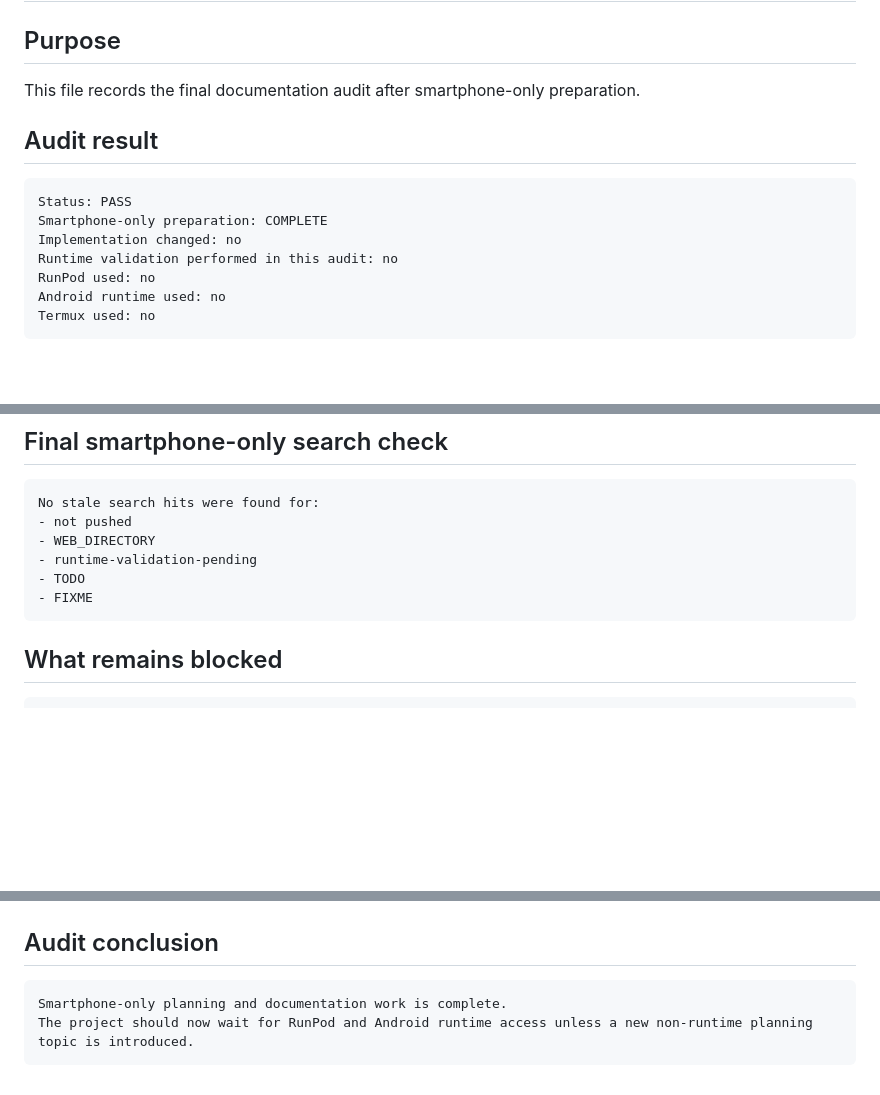
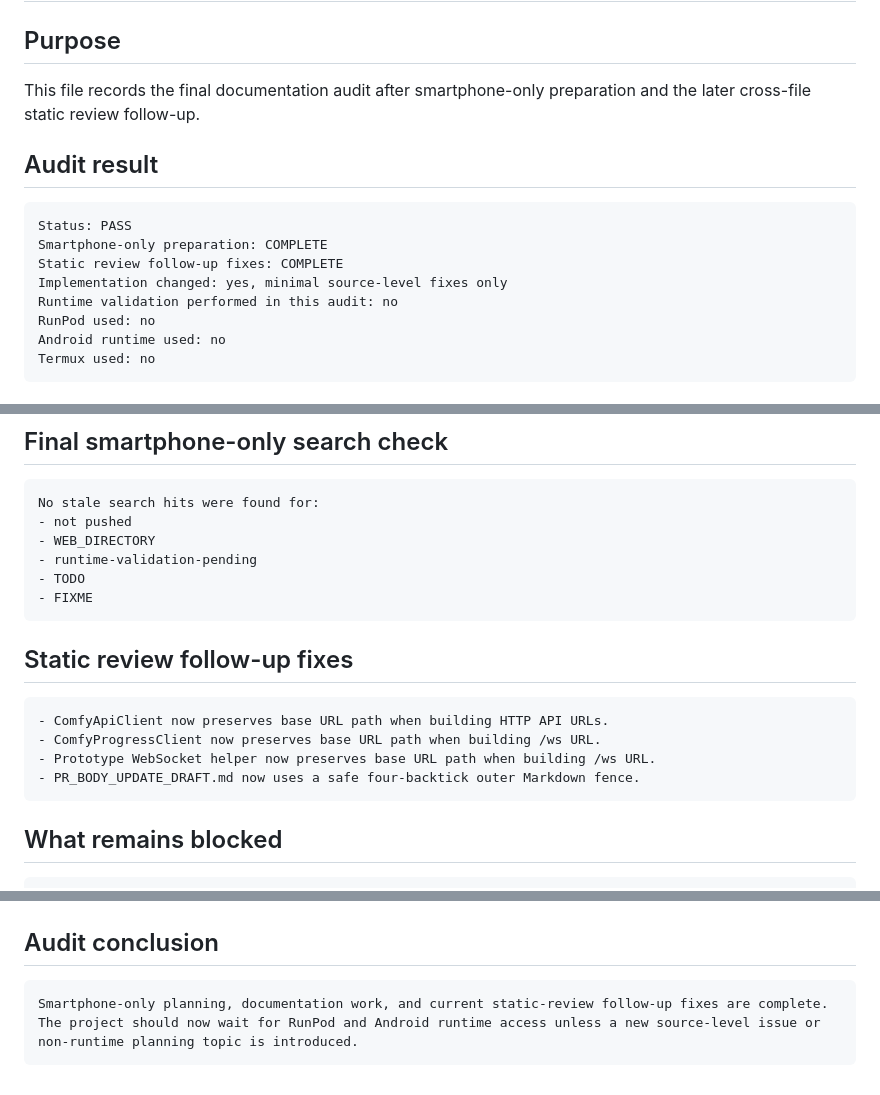
Before and after one commit to popchami/comfyui-mobile-system, a Markdown page: docs/mobile-system/DOCS_AUDIT_RESULT.md, 3 parts joined by grey strips. Rendered like a GitHub page; blank space fills up the shorter version.

Commit message:
Update docs audit after static review fixes

````diff
--- a/docs/mobile-system/DOCS_AUDIT_RESULT.md
+++ b/docs/mobile-system/DOCS_AUDIT_RESULT.md
@@ -2,14 +2,15 @@
 
 ## Purpose
 
-This file records the final documentation audit after smartphone-only preparation.
+This file records the final documentation audit after smartphone-only preparation and the later cross-file static review follow-up.
 
 ## Audit result
 
 ```text
 Status: PASS
 Smartphone-only preparation: COMPLETE
-Implementation changed: no
+Static review follow-up fixes: COMPLETE
+Implementation changed: yes, minimal source-level fixes only
 Runtime validation performed in this audit: no
 RunPod used: no
 Android runtime used: no
@@ -106,6 +109,15 @@ No stale search hits were found for:
 - runtime-validation-pending
 - TODO
 - FIXME
+```
+
+## Static review follow-up fixes
+
+```text
+- ComfyApiClient now preserves base URL path when building HTTP API URLs.
+- ComfyProgressClient now preserves base URL path when building /ws URL.
+- Prototype WebSocket helper now preserves base URL path when building /ws URL.
+- PR_BODY_UPDATE_DRAFT.md now uses a safe four-backtick outer Markdown fence.
 ```
 
 ## What remains blocked
@@ -150,6 +162,6 @@ When PR body editing is available:
 ## Audit conclusion
 
 ```text
-Smartphone-only planning and documentation work is complete.
-The project should now wait for RunPod and Android runtime access unless a new non-runtime planning topic is introduced.
+Smartphone-only planning, documentation work, and current static-review follow-up fixes are complete.
+The project should now wait for RunPod and Android runtime access unless a new source-level issue or non-runtime planning topic is introduced.
 ```
````
Also changed, not shown: other parts of docs/mobile-system/DOCS_AUDIT_RESULT.md (+2 -0 lines).
